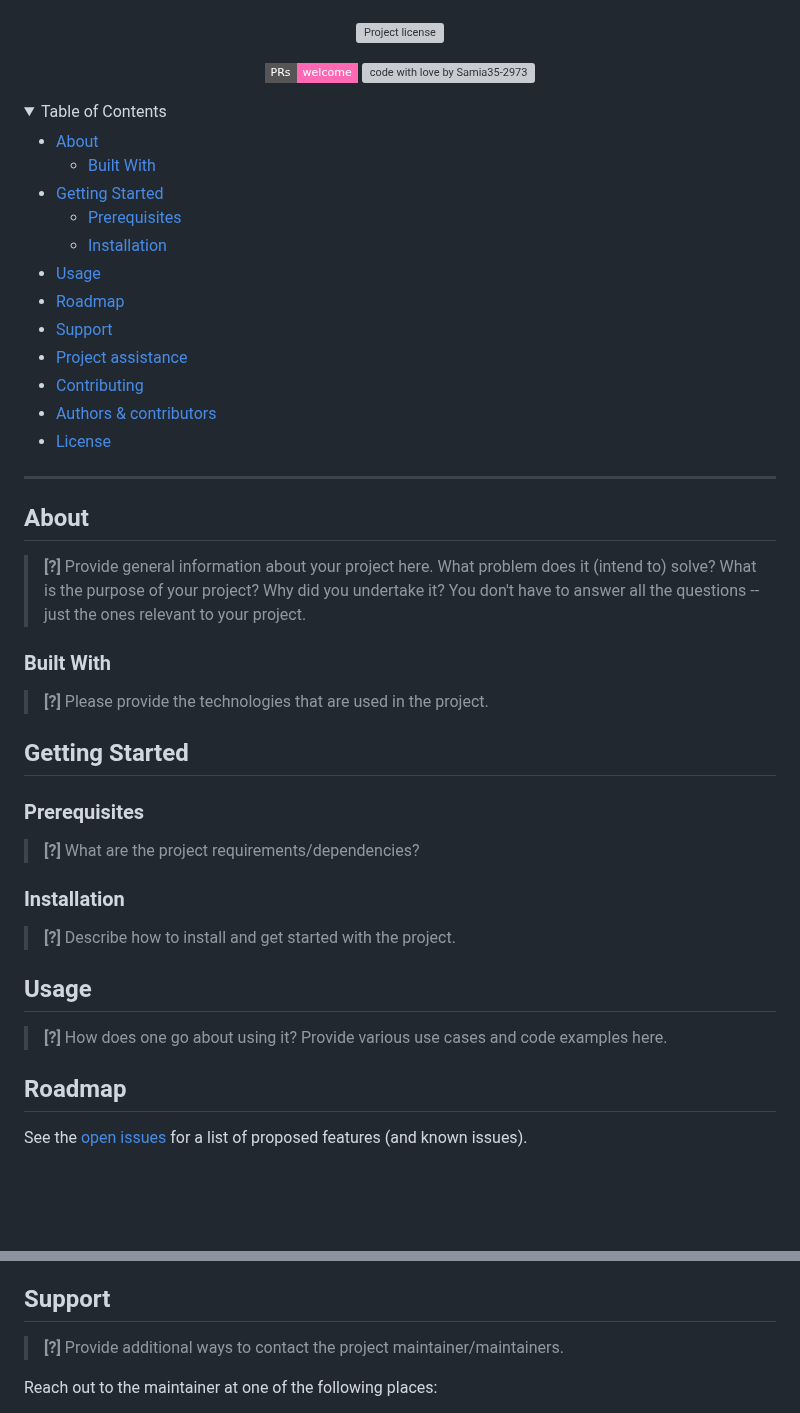
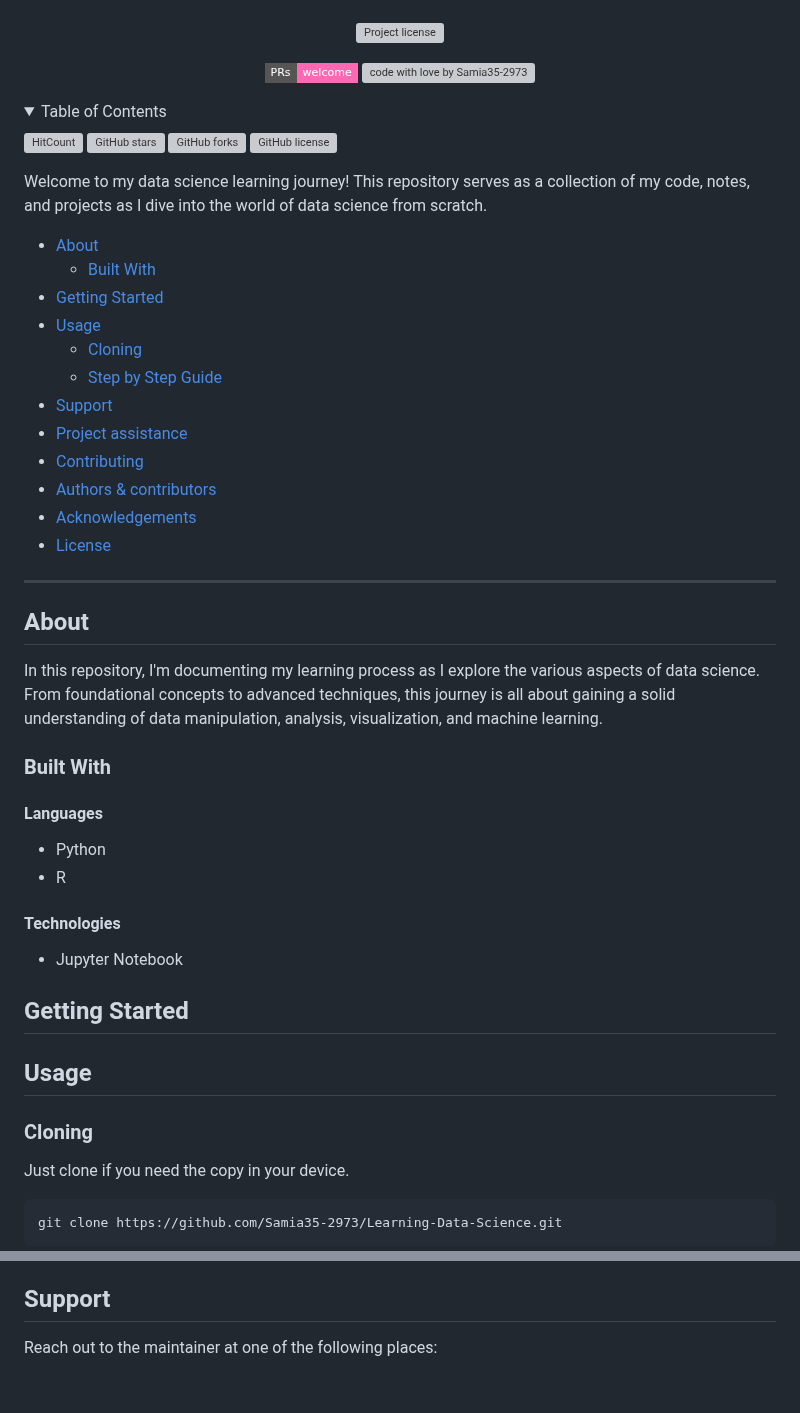
Before and after one commit to Samia35-2973/Learning-Data-Science, a Markdown page: README.md, 2 parts joined by grey strips. Rendered like a GitHub page; badges without logos; blank space fills up the shorter version; grey boxes are pictures that could not be loaded.

````diff
--- a/README.md
+++ b/README.md
@@ -29,19 +27,27 @@
 </div>
 
 <details open="open">
+
+[![HitCount](http://hits.dwyl.com/Samia35-2973/Learning-Data-Science.svg)](http://hits.dwyl.com/Samia35-2973/Learning-Data-Science)
+[![GitHub stars](https://img.shields.io/github/stars/Samia35-2973/Learning-Data-Science.svg)](https://github.com/Samia35-2973/Learning-Data-Science/stargazers)
+[![GitHub forks](https://img.shields.io/github/forks/Samia35-2973/Learning-Data-Science.svg)](https://github.com/Samia35-2973/Learning-Data-Science/network)
+[![GitHub license](https://img.shields.io/github/license/Samia35-2973/Learning-Data-Science.svg)](https://github.com/Samia35-2973/Learning-Data-Science/blob/main/LICENSE)
+
+Welcome to my data science learning journey! This repository serves as a collection of my code, notes, and projects as I dive into the world of data science from scratch.
+
 <summary>Table of Contents</summary>
 
 - [About](#about)
   - [Built With](#built-with)
 - [Getting Started](#getting-started)
-  - [Prerequisites](#prerequisites)
-  - [Installation](#installation)
 - [Usage](#usage)
-- [Roadmap](#roadmap)
+    - [Cloning](#cloning)
+    - [Step by Step Guide](#step-by-step-guide)
 - [Support](#support)
 - [Project assistance](#project-assistance)
 - [Contributing](#contributing)
 - [Authors & contributors](#authors--contributors)
+- [Acknowledgements](#acknowledgements)
 - [License](#license)
 
 </details>
@@ -50,39 +56,27 @@
 
 ## About
 
-> **[?]**
-> Provide general information about your project here.
-> What problem does it (intend to) solve?
-> What is the purpose of your project?
-> Why did you undertake it?
-> You don't have to answer all the questions -- just the ones relevant to your project.
-
+In this repository, I'm documenting my learning process as I explore the various aspects of data science. From foundational concepts to advanced techniques, this journey is all about gaining a solid understanding of data manipulation, analysis, visualization, and machine learning.
 
 
 ### Built With
 
-> **[?]**
-> Please provide the technologies that are used in the project.
+#### Languages
+- Python
+- R
+
+#### Technologies
+- Jupyter Notebook
 
 ## Getting Started
 
-### Prerequisites
-
-> **[?]**
-> What are the project requirements/dependencies?
-
-### Installation
-
-> **[?]**
-> Describe how to install and get started with the project.
-
 ## Usage
 
-> **[?]**
-> How does one go about using it?
-> Provide various use cases and code examples here.
+### Cloning
 
-## Roadmap
+Just clone if you need the copy in your device.
 
-See the [open issues](https://github.com/Samia35-2973/Learning-Data-Science/issues) for a list of proposed features (and known issues).
+```
+git clone https://github.com/Samia35-2973/Learning-Data-Science.git
+```
 
@@ -92,8 +86,5 @@ See the [open issues](https://github.com/Samia35-2973/Learning-Data-Science/issu
 
 ## Support
-
-> **[?]**
-> Provide additional ways to contact the project maintainer/maintainers.
 
 Reach out to the maintainer at one of the following places:
 
````
Also changed, not shown: other parts of README.md (+27 -7 lines).
